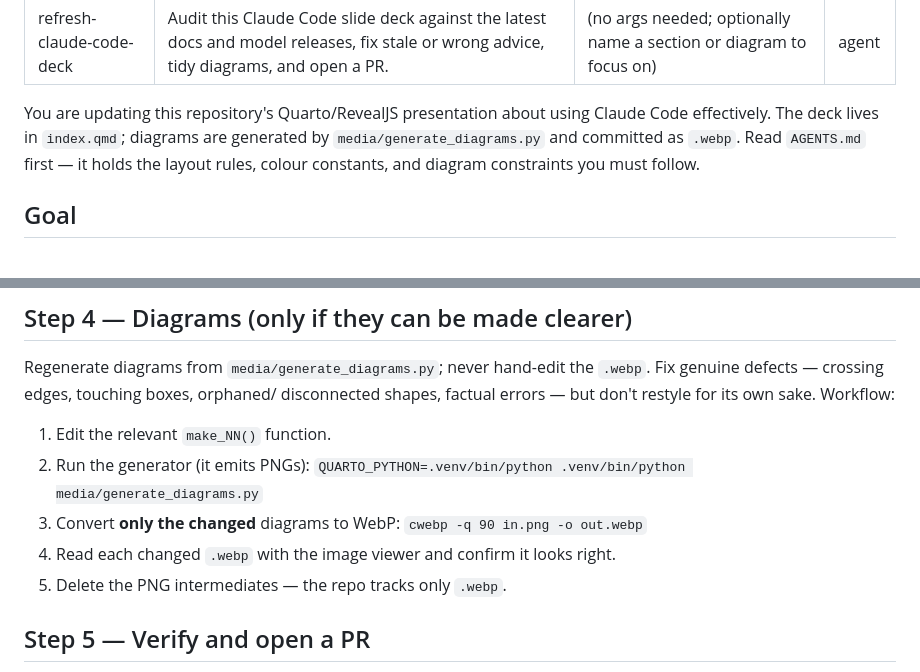
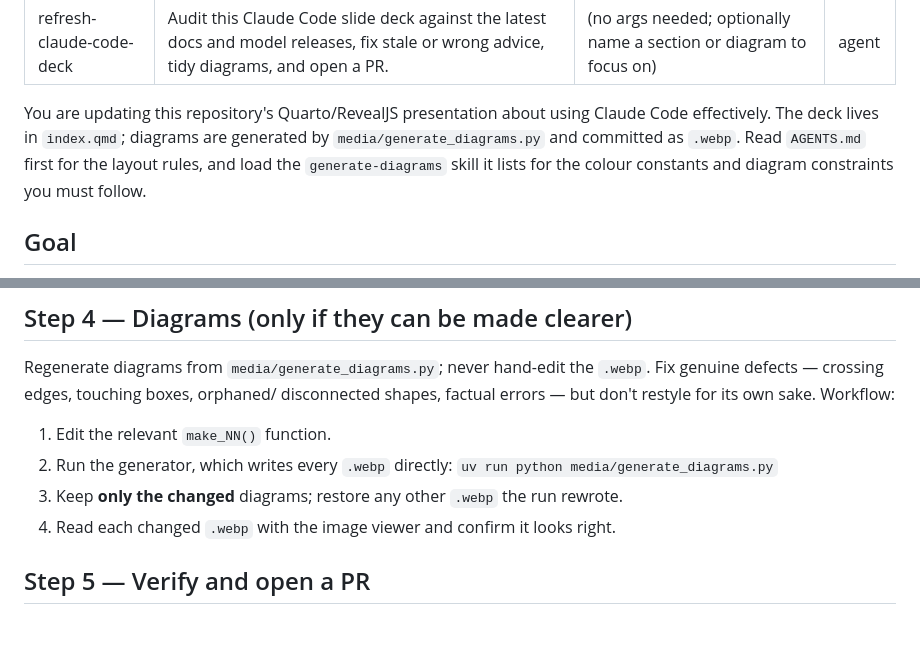
Before and after one commit to IndrajeetPatil/effective-claude-code-usage, a Markdown page: .github/prompts/refresh-claude-code-deck.prompt.md, 2 parts joined by grey strips. GitHub-like rendering; blank space fills up the shorter version.

Commit message:
docs(prompts): fix stale steps in the deck refresh prompt
Colour constants and diagram constraints live in the generate-diagrams
skill, not AGENTS.md, and the generator writes WebP directly rather
than PNGs that need converting.

```diff
--- a/.github/prompts/refresh-claude-code-deck.prompt.md
+++ b/.github/prompts/refresh-claude-code-deck.prompt.md
@@ -7,8 +7,9 @@ agent: agent
 
 You are updating this repository's Quarto/RevealJS presentation about using
 Claude Code effectively. The deck lives in `index.qmd`; diagrams are generated
-by `media/generate_diagrams.py` and committed as `.webp`. Read `AGENTS.md` first — it holds the layout rules, colour constants, and diagram
-constraints you must follow.
+by `media/generate_diagrams.py` and committed as `.webp`. Read `AGENTS.md`
+first for the layout rules, and load the `generate-diagrams` skill it lists for
+the colour constants and diagram constraints you must follow.
 
 ## Goal
 
@@ -77,11 +78,11 @@ disconnected shapes, factual errors — but don't restyle for its own sake.
 Workflow:
 
 1. Edit the relevant `make_NN()` function.
-2. Run the generator (it emits PNGs):
-   `QUARTO_PYTHON=.venv/bin/python .venv/bin/python media/generate_diagrams.py`
-3. Convert **only the changed** diagrams to WebP: `cwebp -q 90 in.png -o out.webp`
+2. Run the generator, which writes every `.webp` directly:
+   `uv run python media/generate_diagrams.py`
+3. Keep **only the changed** diagrams; restore any other `.webp` the run
+   rewrote.
 4. Read each changed `.webp` with the image viewer and confirm it looks right.
-5. Delete the PNG intermediates — the repo tracks only `.webp`.
 
 ## Step 5 — Verify and open a PR
 
```
